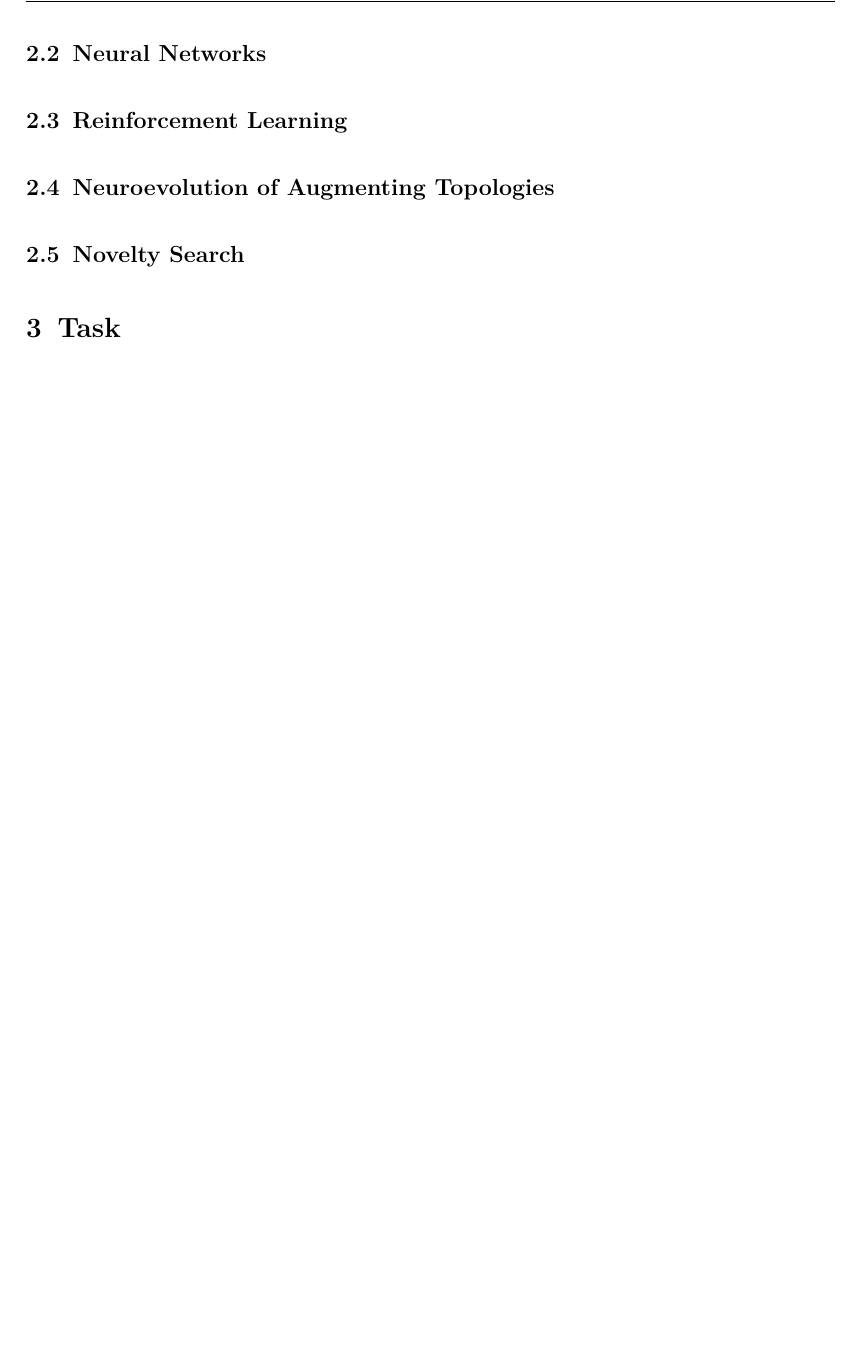
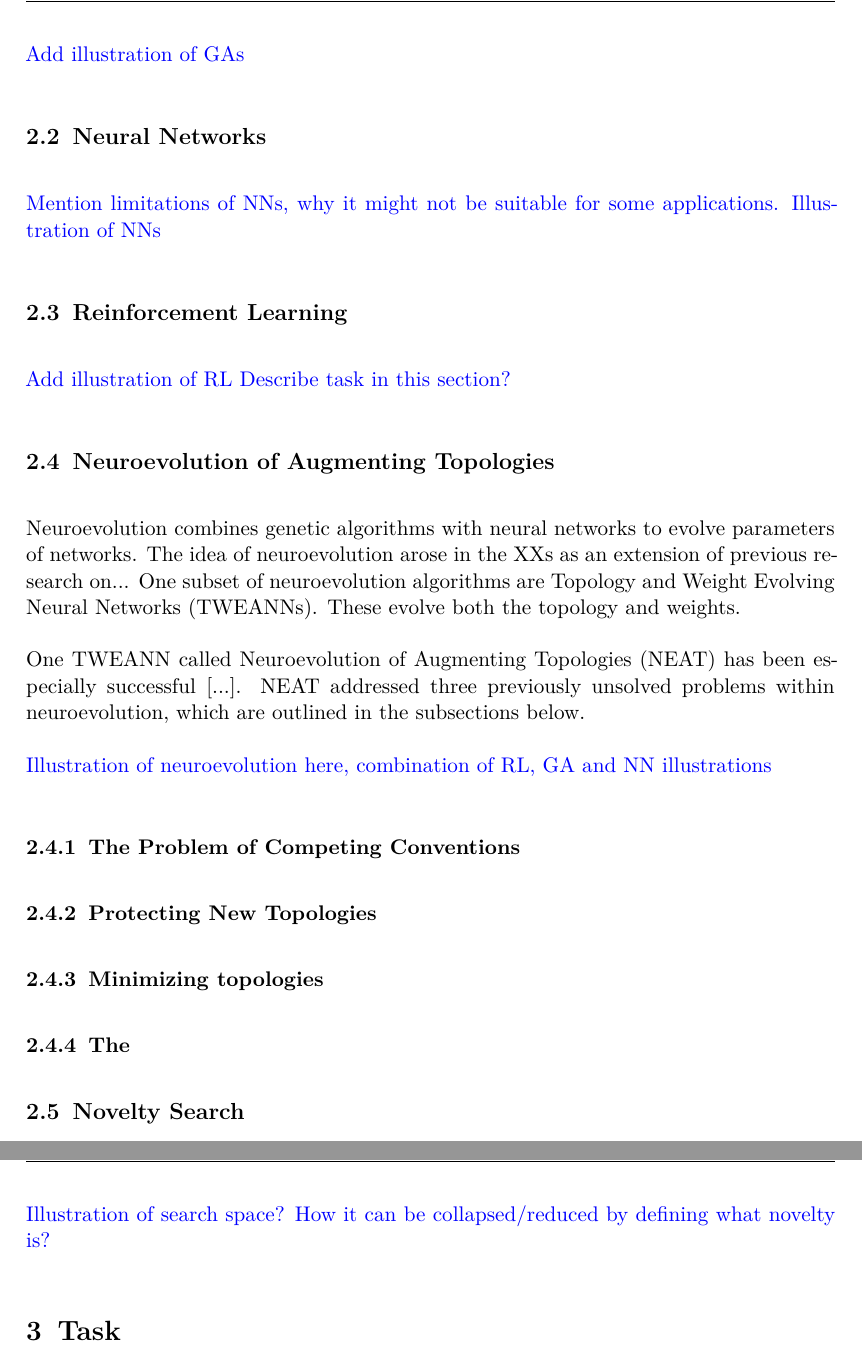
Before and after one commit to seallard/thesis, a LaTeX document (main.tex, which reads tex/background/genetic_algorithms.tex, tex/background/neat.tex, tex/background/neural_networks.tex): part of page 5 of 7 before the commit and two parts of pages 5 and 6 of 8 after it, the two joined at a grey line, cut at the place of the change, the shorter picture padded with empty space. Compiled offline with pdfLaTeX.

Commit message:
Add todos and start on NEAT

```diff
--- a/tex/background/genetic_algorithms.tex
+++ b/tex/background/genetic_algorithms.tex
@@ -15,3 +15,5 @@
 
 \end{algorithmic}
 \end{algorithm}
+
+\todo{Add illustration of GAs}
--- a/tex/background/neat.tex
+++ b/tex/background/neat.tex
@@ -1 +1,17 @@
 \subsection{Neuroevolution of Augmenting Topologies}
+
+Neuroevolution combines genetic algorithms with neural networks to evolve parameters of networks. The idea of
+neuroevolution arose in the XXs as an extension of previous research on...
+One subset of neuroevolution algorithms are Topology and Weight Evolving Neural Networks (TWEANNs). These
+evolve both the topology and weights.
+
+One TWEANN called Neuroevolution of Augmenting Topologies (NEAT) has been especially successful [...].
+NEAT addressed three previously unsolved problems within neuroevolution, which are outlined in the subsections below.
+
+\todo{Illustration of neuroevolution here, combination of RL, GA and NN illustrations}
+
+\subsubsection{The Problem of Competing Conventions}
+\subsubsection{Protecting New Topologies}
+\subsubsection{Minimizing topologies}
+
+\subsubsection{The }
--- a/tex/background/neural_networks.tex
+++ b/tex/background/neural_networks.tex
@@ -1 +1,4 @@
 \subsection{Neural Networks}
+
+\todo{Mention limitations of NNs, why it might not be suitable for some applications.}
+\todo{Illustration of NNs}
--- a/tex/background/novelty_search.tex
+++ b/tex/background/novelty_search.tex
@@ -1 +1,3 @@
 \subsection{Novelty Search}
+
+\todo{Illustration of search space? How it can be collapsed/reduced by defining what novelty is?}
--- a/tex/background/reinforcement_learning.tex
+++ b/tex/background/reinforcement_learning.tex
@@ -1 +1,4 @@
 \subsection{Reinforcement Learning}
+
+\todo{Add illustration of RL}
+\todo{Describe task in this section?}
```
Also changed, not shown: tex/title.tex (+1 -1 lines).
